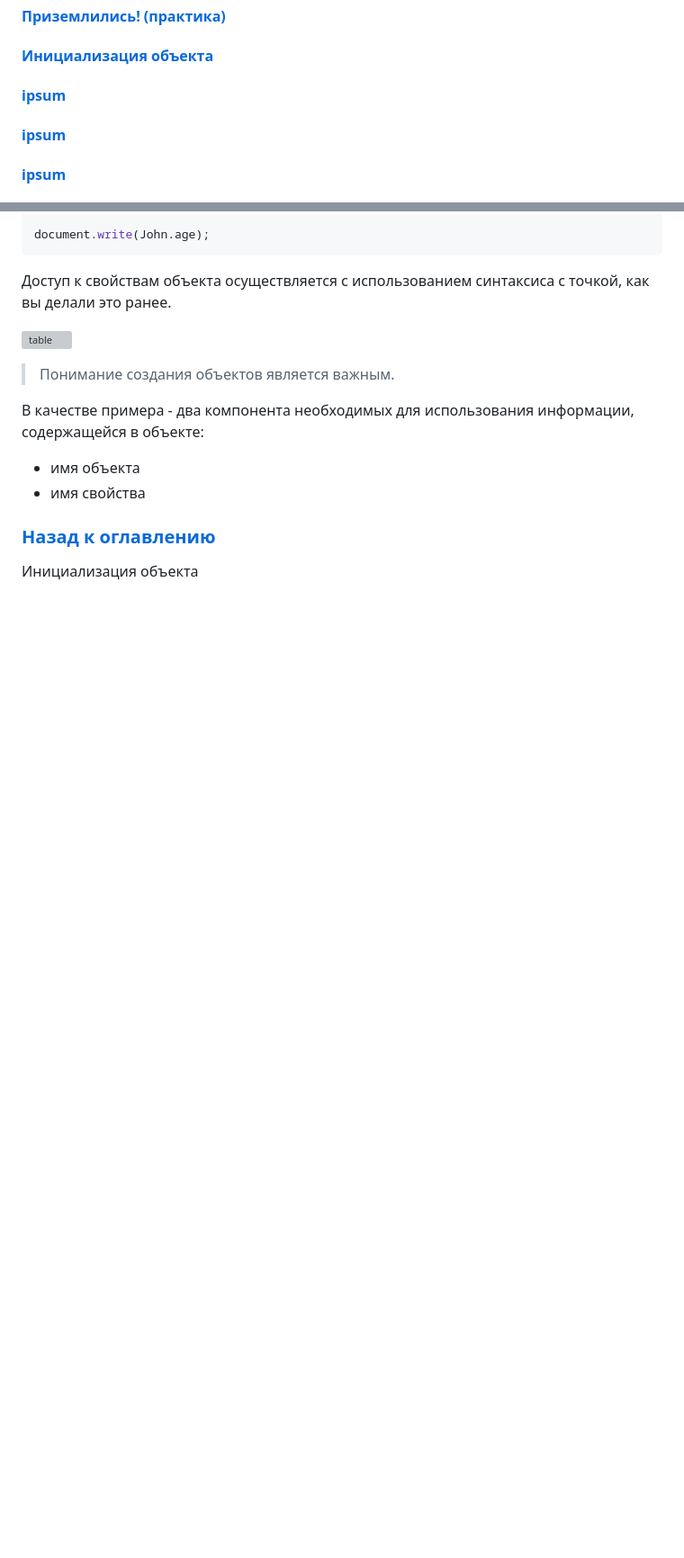
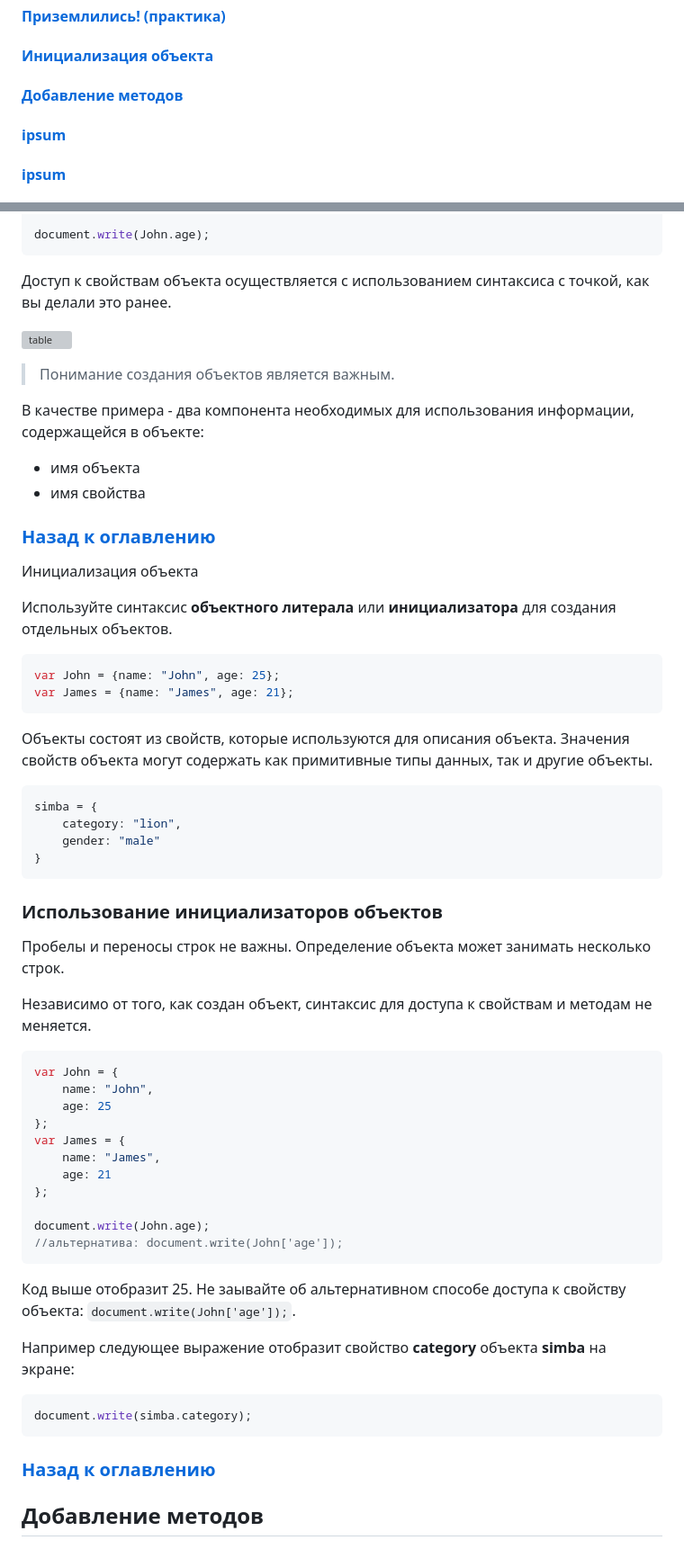
Before and after one commit to ali-adm/courses, a Markdown page: JavaScript/JavaScript middle (VSCode).md, 2 parts joined by grey strips. Shown: that part at 90% size. Drawn GitHub-style; blank space fills up the shorter version; grey boxes are pictures that could not be loaded.

Commit message:
js_mid upd

````diff
--- a/JavaScript/JavaScript middle (VSCode).md
+++ b/JavaScript/JavaScript middle (VSCode).md
@@ -9,7 +9,7 @@
 #### [Создание cобственных Объектов](#oun_obj)
 #### [Приземлились! (практика)](#pract_1)
 #### [Инициализация объекта](#init_obj)
-#### [ipsum](#lorem)
+#### [Добавление методов](#add_methods)
 #### [ipsum](#lorem)
 #### [ipsum](#lorem)
 #### [ipsum](#lorem)
@@ -332,3 +332,49 @@ document.write(John.age);
 
 <a id="init_obj"></a>
 Инициализация объекта
+
+Используйте синтаксис **объектного литерала** или **инициализатора** для создания отдельных объектов.
+```js
+var John = {name: "John", age: 25};
+var James = {name: "James", age: 21};
+```
+
+Объекты состоят из свойств, которые используются для описания объекта. Значения свойств объекта могут содержать как примитивные типы данных, так и другие объекты.
+```js
+simba = {
+    category: "lion",
+    gender: "male"
+}
+```
+
+### Использование инициализаторов объектов
+
+Пробелы и переносы строк не важны. Определение объекта может занимать несколько строк.
+
+ Независимо от того, как создан объект, синтаксис для доступа к свойствам и методам не меняется.
+```js
+var John = {
+    name: "John",
+    age: 25
+};
+var James = {
+    name: "James",
+    age: 21
+};
+
+document.write(John.age);
+//альтернатива: document.write(John['age']);
+```
+
+Код выше отобразит 25. Не заывайте об альтернативном способе доступа к свойству объекта: `document.write(John['age']);`.
+
+Например следующее выражение отобразит свойство <b>category</b> объекта <b>simba</b> на экране:
+```js
+document.write(simba.category);
+```
+
+### [Назад к оглавлению](#back)
+
+
+<a id="add_methods"></a>
+## Добавление методов
````
